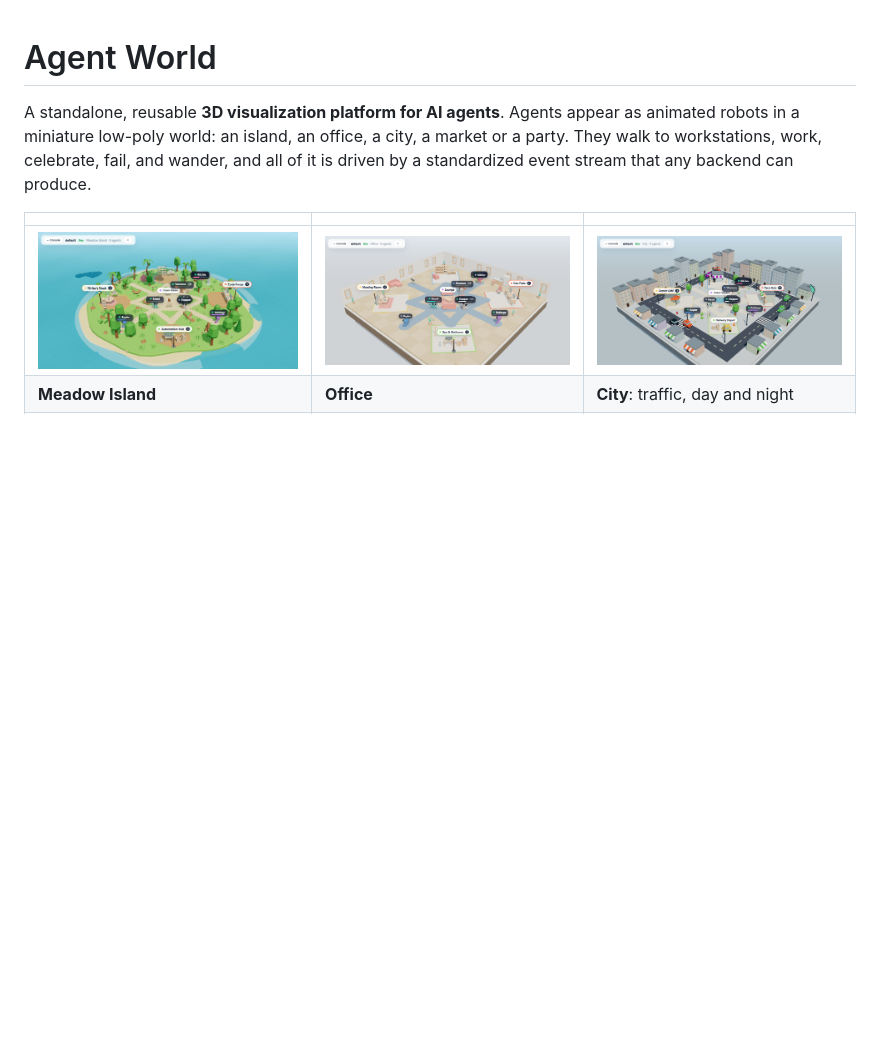
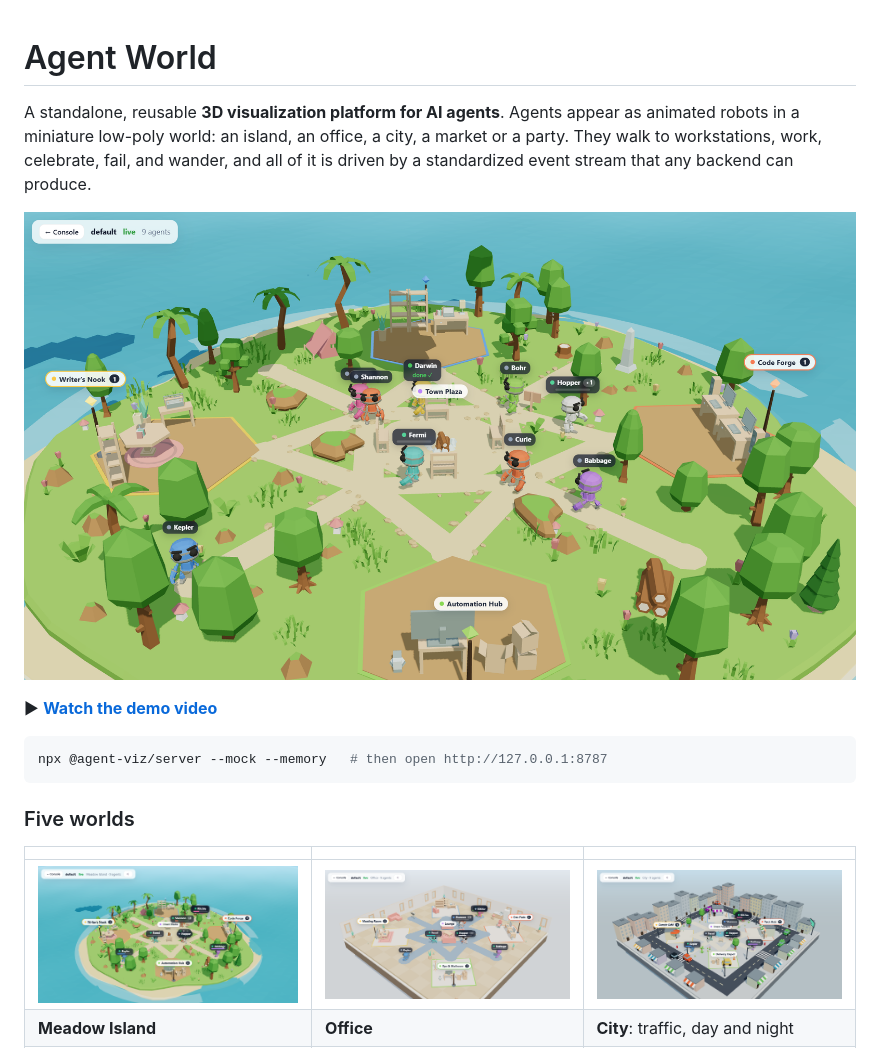
Before and after one commit to gideonabe/agent-world, a Markdown page: README.md, the part around the change. GitHub-like rendering; pictures changed too: docs/images/hero.png (added); blank space fills up the shorter version.

````diff
--- a/README.md
+++ b/README.md
@@ -3,6 +3,16 @@
 A standalone, reusable **3D visualization platform for AI agents**. Agents appear as animated robots in a miniature
 low-poly world: an island, an office, a city, a market or a party. They walk to workstations, work, celebrate, fail, and
 wander, and all of it is driven by a standardized event stream that any backend can produce.
+
+[![Agent World: robots at work on Meadow Island](docs/images/hero.png)](docs/media/demo.mp4)
+
+▶ **[Watch the demo video](docs/media/demo.mp4)**
+
+```bash
+npx @agent-viz/server --mock --memory   # then open http://127.0.0.1:8787
+```
+
+### Five worlds
 
 | | | |
 |---|---|---|
````
Also changed, not shown: packages/server/README.md (+9 -0 lines), 1 other file.
